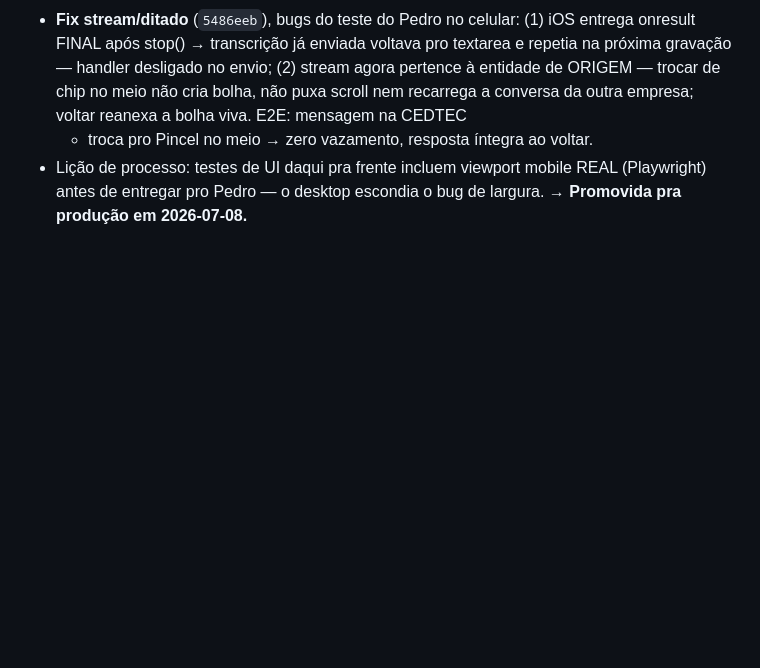
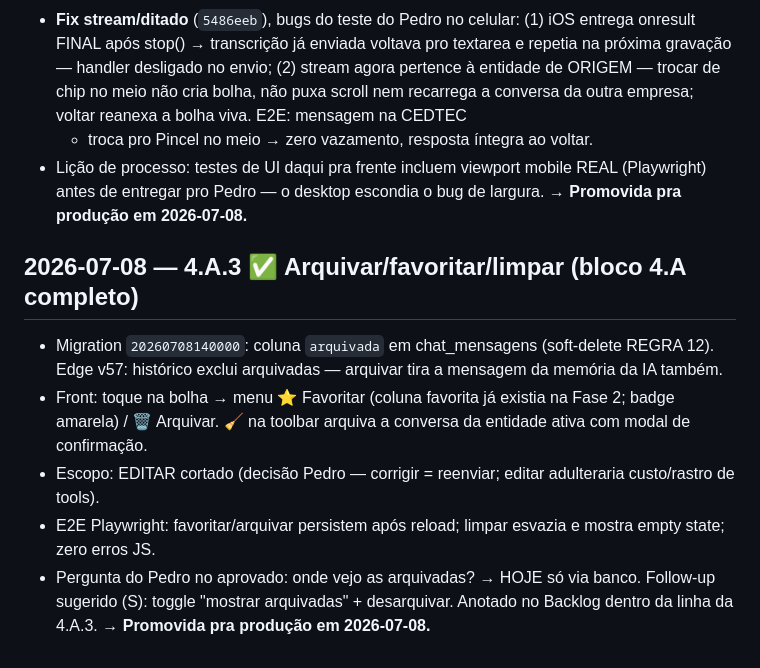
Before and after one commit to pedropertel/assistente-v4, a Markdown page: 080 - Dev Log/Dev Log — 2026-07.md, the part around the change. Drawn GitHub-style; blank space fills up the shorter version.

Commit message:
docs(4.A.3): fechar arquivar/favoritar/limpar no STATUS/Backlog/Dev Log
Co-Authored-By: Claude Fable 5 <noreply@anthropic.com>

```diff
--- a/080 - Dev Log/Dev Log — 2026-07.md
+++ b/080 - Dev Log/Dev Log — 2026-07.md
@@ -487,3 +487,20 @@ os docs/migrations. Produção 100% em sincronia com a `dev`.
   mobile REAL (Playwright) antes de entregar pro Pedro — o desktop
   escondia o bug de largura.
 → **Promovida pra produção em 2026-07-08.**
+
+## 2026-07-08 — 4.A.3 ✅ Arquivar/favoritar/limpar (bloco 4.A completo)
+
+- Migration `20260708140000`: coluna `arquivada` em chat_mensagens
+  (soft-delete REGRA 12). Edge v57: histórico exclui arquivadas —
+  arquivar tira a mensagem da memória da IA também.
+- Front: toque na bolha → menu ⭐ Favoritar (coluna favorita já existia
+  na Fase 2; badge amarela) / 🗑 Arquivar. 🧹 na toolbar arquiva a
+  conversa da entidade ativa com modal de confirmação.
+- Escopo: EDITAR cortado (decisão Pedro — corrigir = reenviar; editar
+  adulteraria custo/rastro de tools).
+- E2E Playwright: favoritar/arquivar persistem após reload; limpar
+  esvazia e mostra empty state; zero erros JS.
+- Pergunta do Pedro no aprovado: onde vejo as arquivadas? → HOJE só via
+  banco. Follow-up sugerido (S): toggle "mostrar arquivadas" +
+  desarquivar. Anotado no Backlog dentro da linha da 4.A.3.
+→ **Promovida pra produção em 2026-07-08.**
```
Also changed, not shown: Backlog — Tarefas Pequenas.md (+1 -1 lines), STATUS.md (+5 -1 lines).
